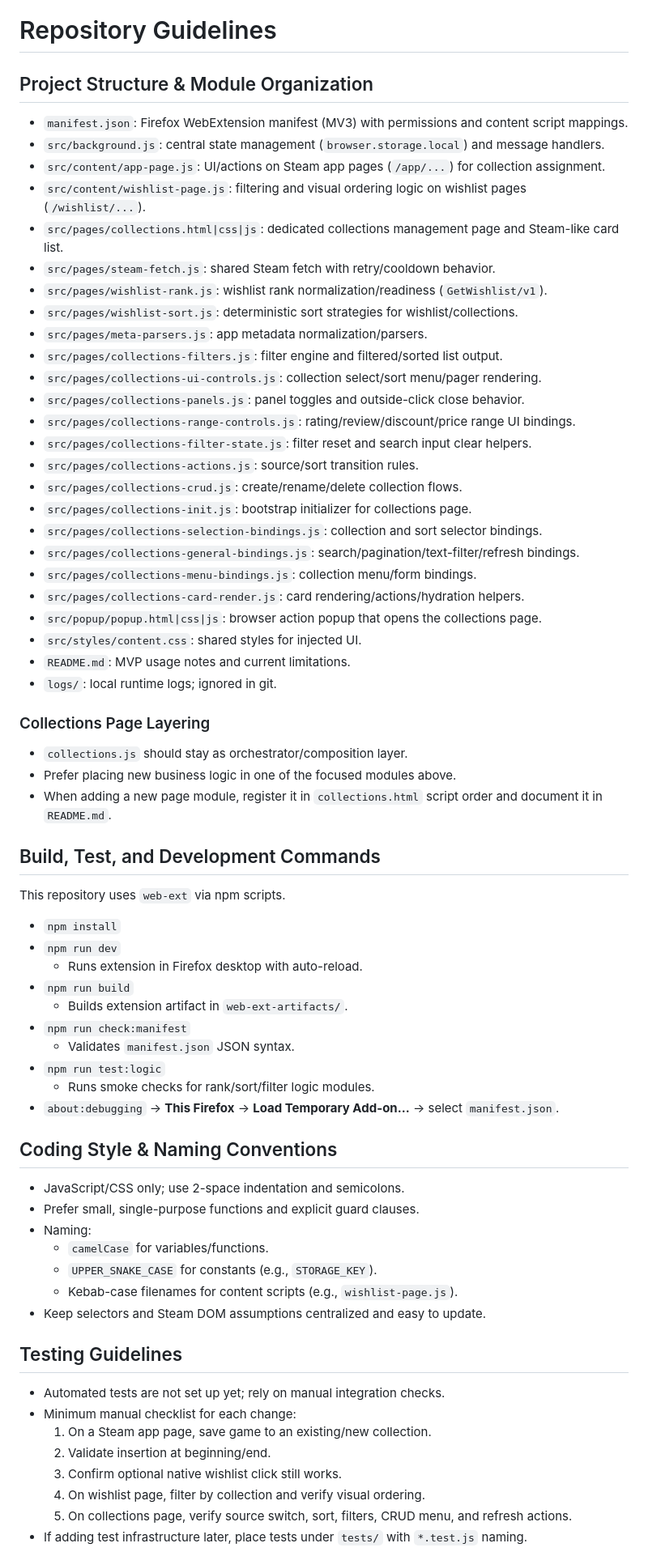
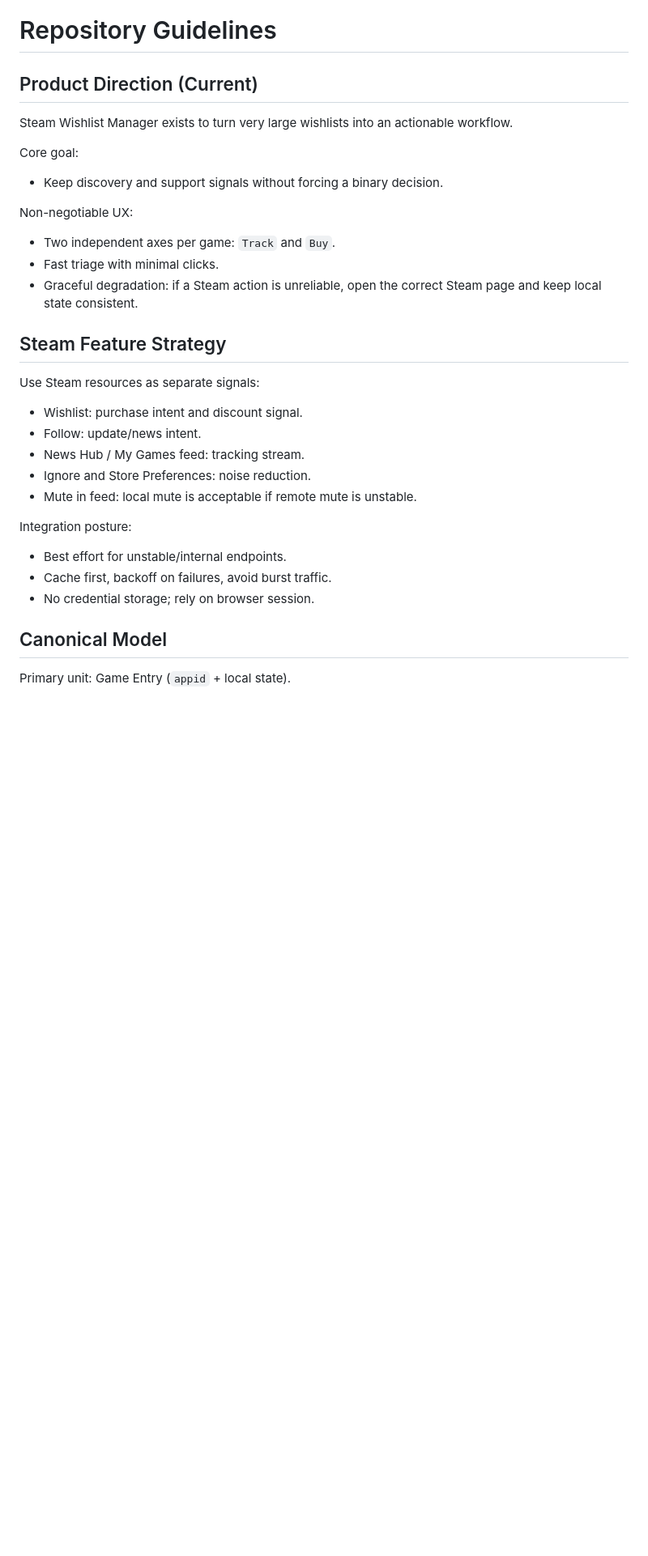
Before and after one commit to tarsioonofrio/firefox-extension-steam-wishlist-manager, a Markdown page: AGENTS.md, the part around one of its changes. Shown at 81% size. GitHub-like rendering; blank space fills up the shorter version.

Commit message:
docs: add product brief guidance and contributing guide

```diff
--- a/AGENTS.md
+++ b/AGENTS.md
@@ -1,67 +1,29 @@
 # Repository Guidelines
 
-## Project Structure & Module Organization
-- `manifest.json`: Firefox WebExtension manifest (MV3) with permissions and content script mappings.
-- `src/background.js`: central state management (`browser.storage.local`) and message handlers.
-- `src/content/app-page.js`: UI/actions on Steam app pages (`/app/...`) for collection assignment.
-- `src/content/wishlist-page.js`: filtering and visual ordering logic on wishlist pages (`/wishlist/...`).
-- `src/pages/collections.html|css|js`: dedicated collections management page and Steam-like card list.
-- `src/pages/steam-fetch.js`: shared Steam fetch with retry/cooldown behavior.
-- `src/pages/wishlist-rank.js`: wishlist rank normalization/readiness (`GetWishlist/v1`).
-- `src/pages/wishlist-sort.js`: deterministic sort strategies for wishlist/collections.
-- `src/pages/meta-parsers.js`: app metadata normalization/parsers.
-- `src/pages/collections-filters.js`: filter engine and filtered/sorted list output.
-- `src/pages/collections-ui-controls.js`: collection select/sort menu/pager rendering.
-- `src/pages/collections-panels.js`: panel toggles and outside-click close behavior.
-- `src/pages/collections-range-controls.js`: rating/review/discount/price range UI bindings.
-- `src/pages/collections-filter-state.js`: filter reset and search input clear helpers.
-- `src/pages/collections-actions.js`: source/sort transition rules.
-- `src/pages/collections-crud.js`: create/rename/delete collection flows.
-- `src/pages/collections-init.js`: bootstrap initializer for collections page.
-- `src/pages/collections-selection-bindings.js`: collection and sort selector bindings.
-- `src/pages/collections-general-bindings.js`: search/pagination/text-filter/refresh bindings.
-- `src/pages/collections-menu-bindings.js`: collection menu/form bindings.
-- `src/pages/collections-card-render.js`: card rendering/actions/hydration helpers.
-- `src/popup/popup.html|css|js`: browser action popup that opens the collections page.
-- `src/styles/content.css`: shared styles for injected UI.
-- `README.md`: MVP usage notes and current limitations.
-- `logs/`: local runtime logs; ignored in git.
+## Product Direction (Current)
+Steam Wishlist Manager exists to turn very large wishlists into an actionable workflow.
 
-### Collections Page Layering
-- `collections.js` should stay as orchestrator/composition layer.
-- Prefer placing new business logic in one of the focused modules above.
-- When adding a new page module, register it in `collections.html` script order and document it in `README.md`.
+Core goal:
+- Keep discovery and support signals without forcing a binary decision.
 
-## Build, Test, and Development Commands
-This repository uses `web-ext` via npm scripts.
+Non-negotiable UX:
+- Two independent axes per game: `Track` and `Buy`.
+- Fast triage with minimal clicks.
+- Graceful degradation: if a Steam action is unreliable, open the correct Steam page and keep local state consistent.
 
-- `npm install`
-- `npm run dev`
-  - Runs extension in Firefox desktop with auto-reload.
-- `npm run build`
-  - Builds extension artifact in `web-ext-artifacts/`.
-- `npm run check:manifest`
-  - Validates `manifest.json` JSON syntax.
-- `npm run test:logic`
-  - Runs smoke checks for rank/sort/filter logic modules.
-- `about:debugging` -> **This Firefox** -> **Load Temporary Add-on...** -> select `manifest.json`.
+## Steam Feature Strategy
+Use Steam resources as separate signals:
+- Wishlist: purchase intent and discount signal.
+- Follow: update/news intent.
+- News Hub / My Games feed: tracking stream.
+- Ignore and Store Preferences: noise reduction.
+- Mute in feed: local mute is acceptable if remote mute is unstable.
 
-## Coding Style & Naming Conventions
-- JavaScript/CSS only; use 2-space indentation and semicolons.
-- Prefer small, single-purpose functions and explicit guard clauses.
-- Naming:
-  - `camelCase` for variables/functions.
-  - `UPPER_SNAKE_CASE` for constants (e.g., `STORAGE_KEY`).
-  - Kebab-case filenames for content scripts (e.g., `wishlist-page.js`).
-- Keep selectors and Steam DOM assumptions centralized and easy to update.
+Integration posture:
+- Best effort for unstable/internal endpoints.
+- Cache first, backoff on failures, avoid burst traffic.
+- No credential storage; rely on browser session.
 
-## Testing Guidelines
-- Automated tests are not set up yet; rely on manual integration checks.
-- Minimum manual checklist for each change:
-  1. On a Steam app page, save game to an existing/new collection.
-  2. Validate insertion at beginning/end.
-  3. Confirm optional native wishlist click still works.
-  4. On wishlist page, filter by collection and verify visual ordering.
-  5. On collections page, verify source switch, sort, filters, CRUD menu, and refresh actions.
-- If adding test infrastructure later, place tests under `tests/` with `*.test.js` naming.
+## Canonical Model
+Primary unit: Game Entry (`appid` + local state).
 
```
Also changed, not shown: other parts of AGENTS.md (+59 -46 lines), CONTRIBUTING.md (added, +73 -0 lines).
